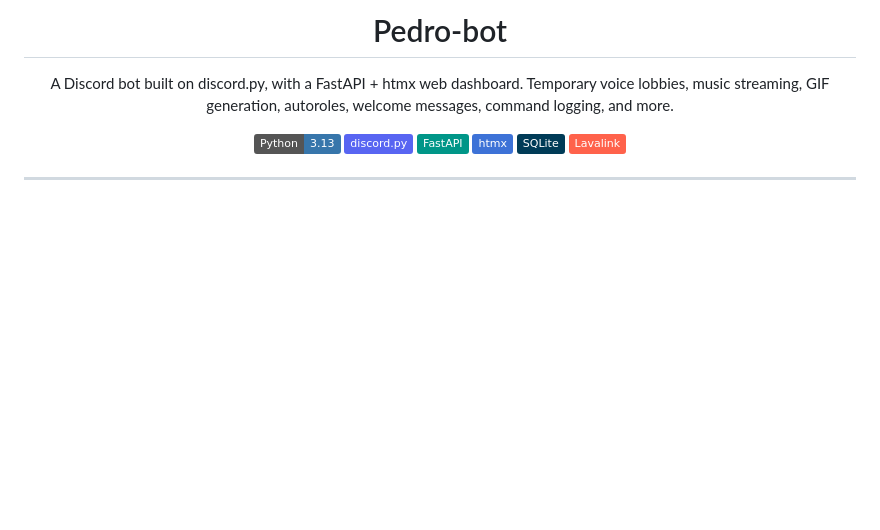
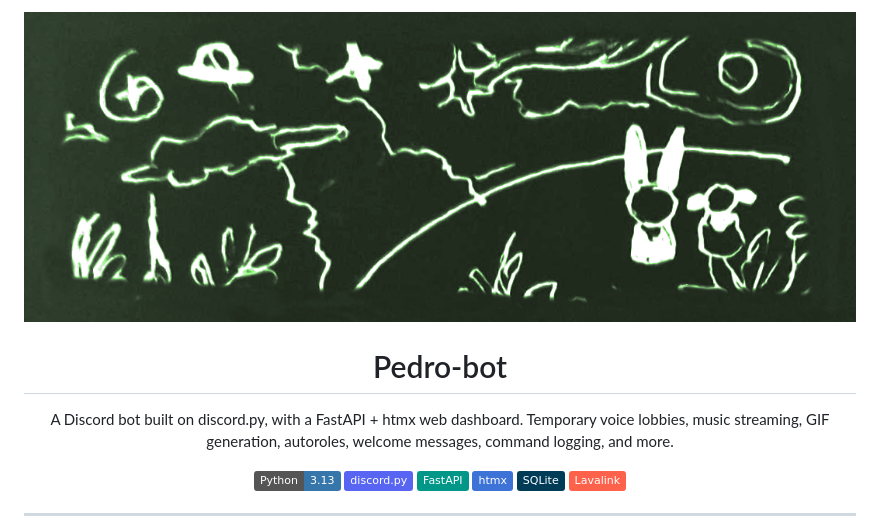
Before and after one commit to pedrodanielsantos/Pedro-bot, a Markdown page: README.md, the part around the change. Rendered like a GitHub page; pictures changed too: docs/assets/banner.png (added); badges without logos; blank space fills up the shorter version.

Commit message:
docs: add banner to the readme
- Add docs/assets/banner.png.
- Show it centered above the title.

```diff
--- a/README.md
+++ b/README.md
@@ -1,4 +1,6 @@
 <div align="center">
+
+<img src="docs/assets/banner.png" alt="Pedro-bot banner" width="100%">
 
 # Pedro-bot
 
```
